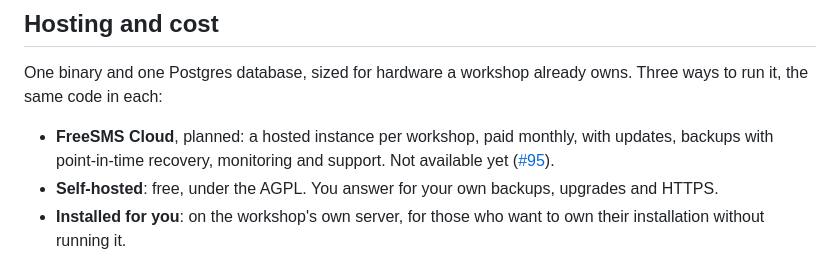
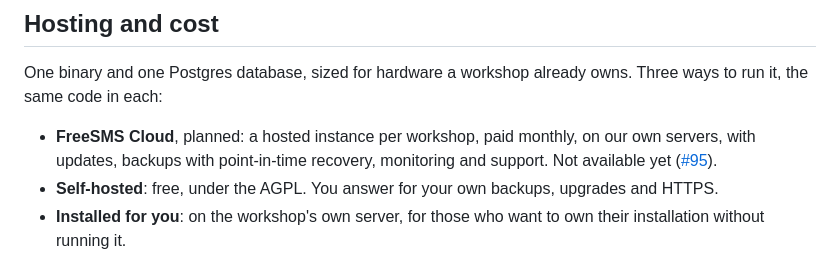
Before and after one commit to RedaEkengren/FreeSMS, a Markdown page: README.md, the part around the change. Drawn GitHub-style.

Commit message:
Host FreeSMS Cloud on our own server first
Reda's correction to #95: production starts where BraLeads, Argusmetrics
and Invelle already run theirs -- archetype D on our own server, deploy
over SSH after green CI, nightly dumps pulled off-host -- not on
DigitalOcean. The addition FreeSMS needs and they do not is continuous
WAL archiving off-host for point-in-time recovery: a workshop cannot
lose a day of invoices from a gap-free series kept for seven years.

Refs #95

Co-Authored-By: Claude Opus 5.5 <noreply@anthropic.com>
Claude-Session: https://claude.ai/code/session_01XhU99pR5ndpevAc6MAfaLa

```diff
--- a/README.md
+++ b/README.md
@@ -242,7 +242,8 @@ One binary and one Postgres database, sized for hardware a workshop already
 owns. Three ways to run it, the same code in each:
 
 - **FreeSMS Cloud**, planned: a hosted instance per workshop, paid monthly,
-  with updates, backups with point-in-time recovery, monitoring and support.
+  on our own servers, with updates, backups with point-in-time recovery,
+  monitoring and support.
   Not available yet ([#95](https://github.com/RedaEkengren/FreeSMS/issues/95)).
 - **Self-hosted**: free, under the AGPL. You answer for your own backups,
   upgrades and HTTPS.
```
Also changed, not shown: CLAUDE.md (+1 -1 lines).
